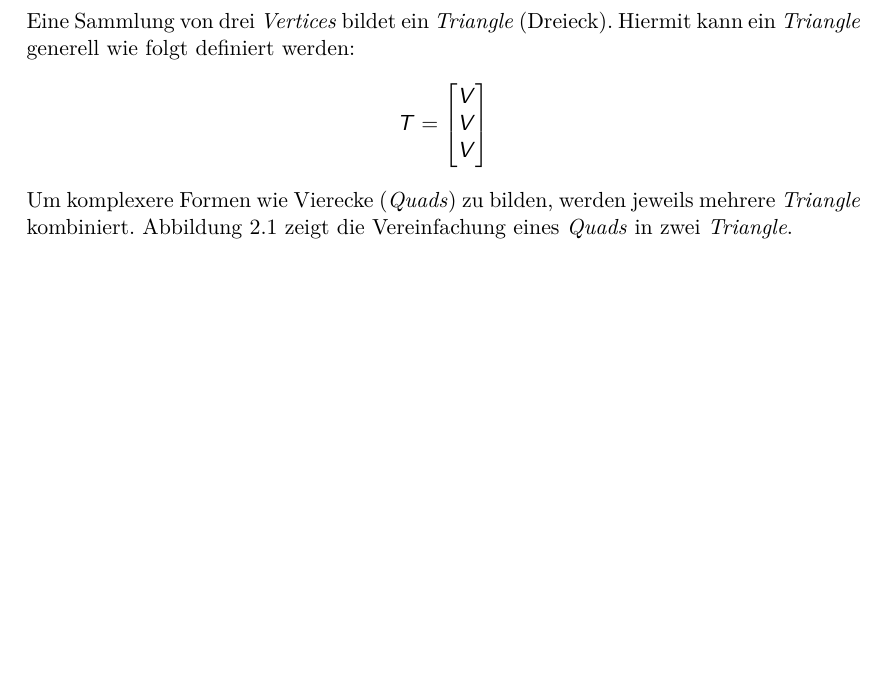
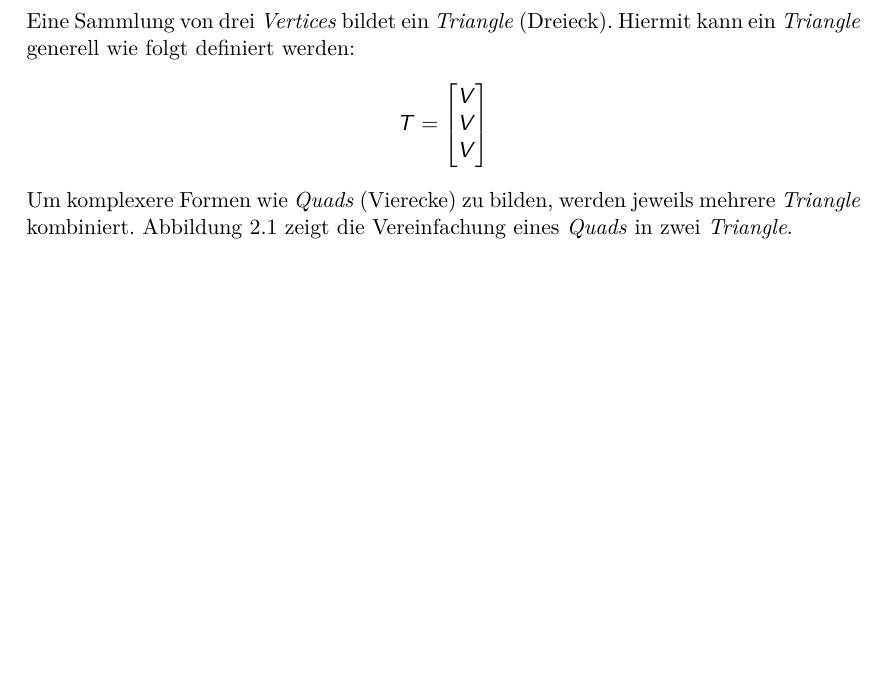
Before and after one commit to kreativwebdesign/lode, a LaTeX document (documentation/report/doc.tex, which reads documentation/report/parts/theoretische_grundlagen.tex): part of page 12 of 47, cut so that both start at the same text, the shorter picture padded with empty space. Compiled offline with pdfLaTeX; a missing bibliography style is replaced by a similar one.

Commit message:
Use proper notation

```diff
--- a/documentation/report/parts/theoretische_grundlagen.tex
+++ b/documentation/report/parts/theoretische_grundlagen.tex
@@ -30,7 +30,7 @@ $$ T =
   V
 \end{bmatrix}
 $$
-Um komplexere Formen wie Vierecke (\e{Quads}) zu bilden, werden jeweils mehrere \e{Triangle} kombiniert. Abbildung \ref{fig:modelSimpleTriangulation} zeigt die Vereinfachung eines \e{Quads} in zwei \e{Triangle}.
+Um komplexere Formen wie \e{Quads} (Vierecke) zu bilden, werden jeweils mehrere \e{Triangle} kombiniert. Abbildung \ref{fig:modelSimpleTriangulation} zeigt die Vereinfachung eines \e{Quads} in zwei \e{Triangle}.
 \begin{figure}[H]
   \centering
   \begin{subfigure}{.5\textwidth}
```
